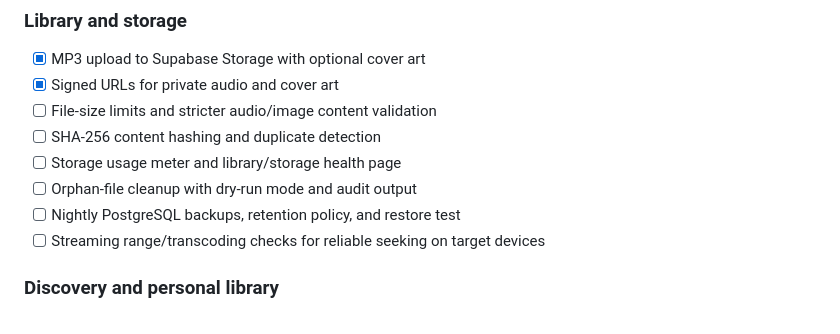
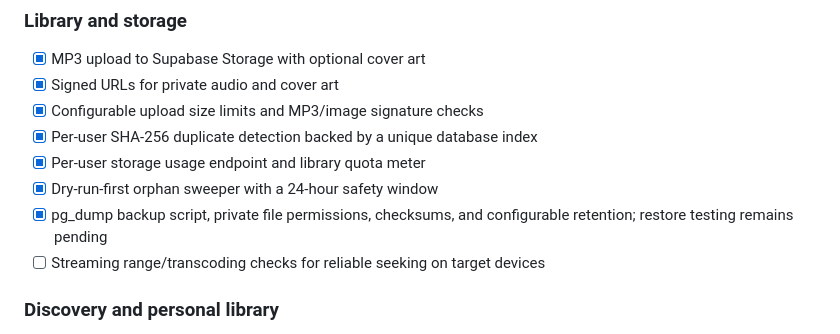
Before and after one commit to abhijitanair06-hash/Cloudtune, a Markdown page: docs/roadmap.md, the part around the change. Rendered like a GitHub page.

Commit message:
Mark storage dedupe, meter, cleanup and backup scripts implemented

```diff
--- a/docs/roadmap.md
+++ b/docs/roadmap.md
@@ -44,11 +44,11 @@ Crossfade reduces the audible transition gap when the next track is already buff
 
 - [x] MP3 upload to Supabase Storage with optional cover art
 - [x] Signed URLs for private audio and cover art
-- [ ] File-size limits and stricter audio/image content validation
-- [ ] SHA-256 content hashing and duplicate detection
-- [ ] Storage usage meter and library/storage health page
-- [ ] Orphan-file cleanup with dry-run mode and audit output
-- [ ] Nightly PostgreSQL backups, retention policy, and restore test
+- [x] Configurable upload size limits and MP3/image signature checks
+- [x] Per-user SHA-256 duplicate detection backed by a unique database index
+- [x] Per-user storage usage endpoint and library quota meter
+- [x] Dry-run-first orphan sweeper with a 24-hour safety window
+- [x] pg_dump backup script, private file permissions, checksums, and configurable retention; restore testing remains pending
 - [ ] Streaming range/transcoding checks for reliable seeking on target devices
 
 ### Discovery and personal library
```
